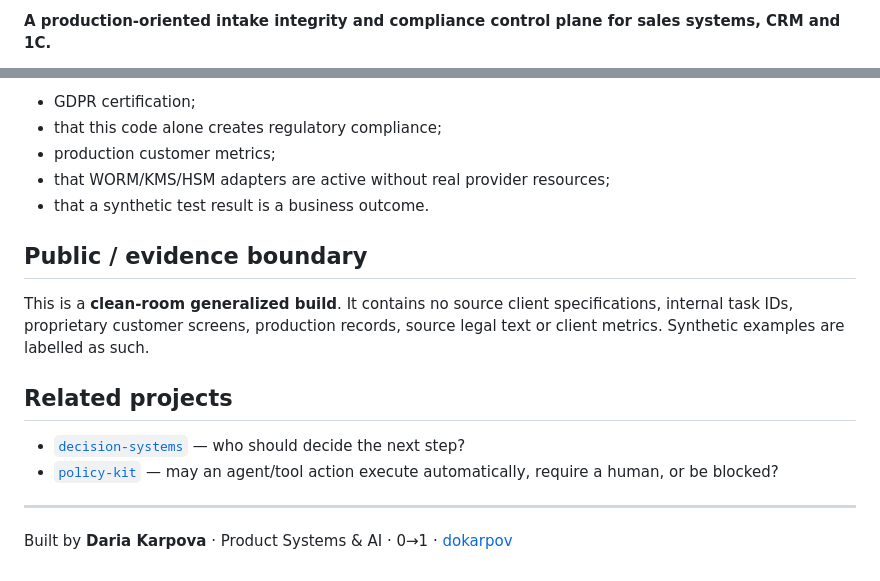
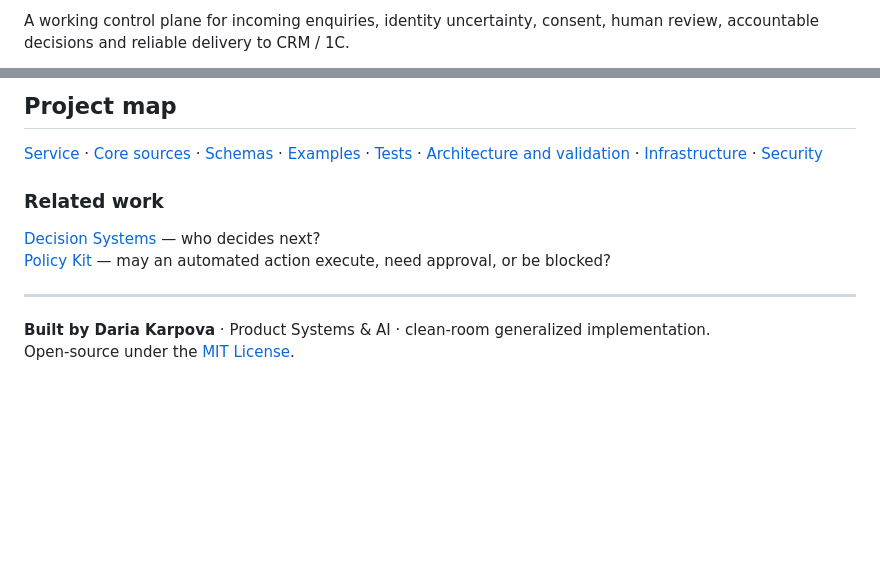
Before and after one commit to dokarpov/intake-integrity-lab, a Markdown page: README.md, 2 parts joined by grey strips. Rendered like a GitHub page; blank space fills up the shorter version.

```diff
--- a/README.md
+++ b/README.md
@@ -4,3 +4,3 @@
 
-**A production-oriented intake integrity and compliance control plane for sales systems, CRM and 1C.**
+A working control plane for incoming enquiries, identity uncertainty, consent, human review, accountable decisions and reliable delivery to CRM / 1C.
 
@@ -139,19 +117,14 @@ It does **not** claim:
 
-- GDPR certification;
-- that this code alone creates regulatory compliance;
-- production customer metrics;
-- that WORM/KMS/HSM adapters are active without real provider resources;
-- that a synthetic test result is a business outcome.
+## Project map
 
-## Public / evidence boundary
+[Service](service/) · [Core sources](src/) · [Schemas](schemas/) · [Examples](examples/) · [Tests](tests/) · [Architecture and validation](docs/) · [Infrastructure](infra/) · [Security](SECURITY.md)
 
-This is a **clean-room generalized build**. It contains no source client specifications, internal task IDs, proprietary customer screens, production records, source legal text or client metrics. Synthetic examples are labelled as such.
+### Related work
 
-## Related projects
-
-- [`decision-systems`](https://github.com/dokarpov/decision-systems) — who should decide the next step?
-- [`policy-kit`](https://github.com/dokarpov/policy-kit) — may an agent/tool action execute automatically, require a human, or be blocked?
+[Decision Systems](https://github.com/dokarpov/decision-systems) — who decides next?
+[Policy Kit](https://github.com/dokarpov/policy-kit) — may an automated action execute, need approval, or be blocked?
 
 ---
 
-Built by **Daria Karpova** · Product Systems & AI · 0→1 · [dokarpov](https://github.com/dokarpov)
+**Built by Daria Karpova** · Product Systems & AI · clean-room generalized implementation.
+Open-source under the [MIT License](LICENSE).
```
Also changed, not shown: other parts of README.md (+81 -103 lines).
